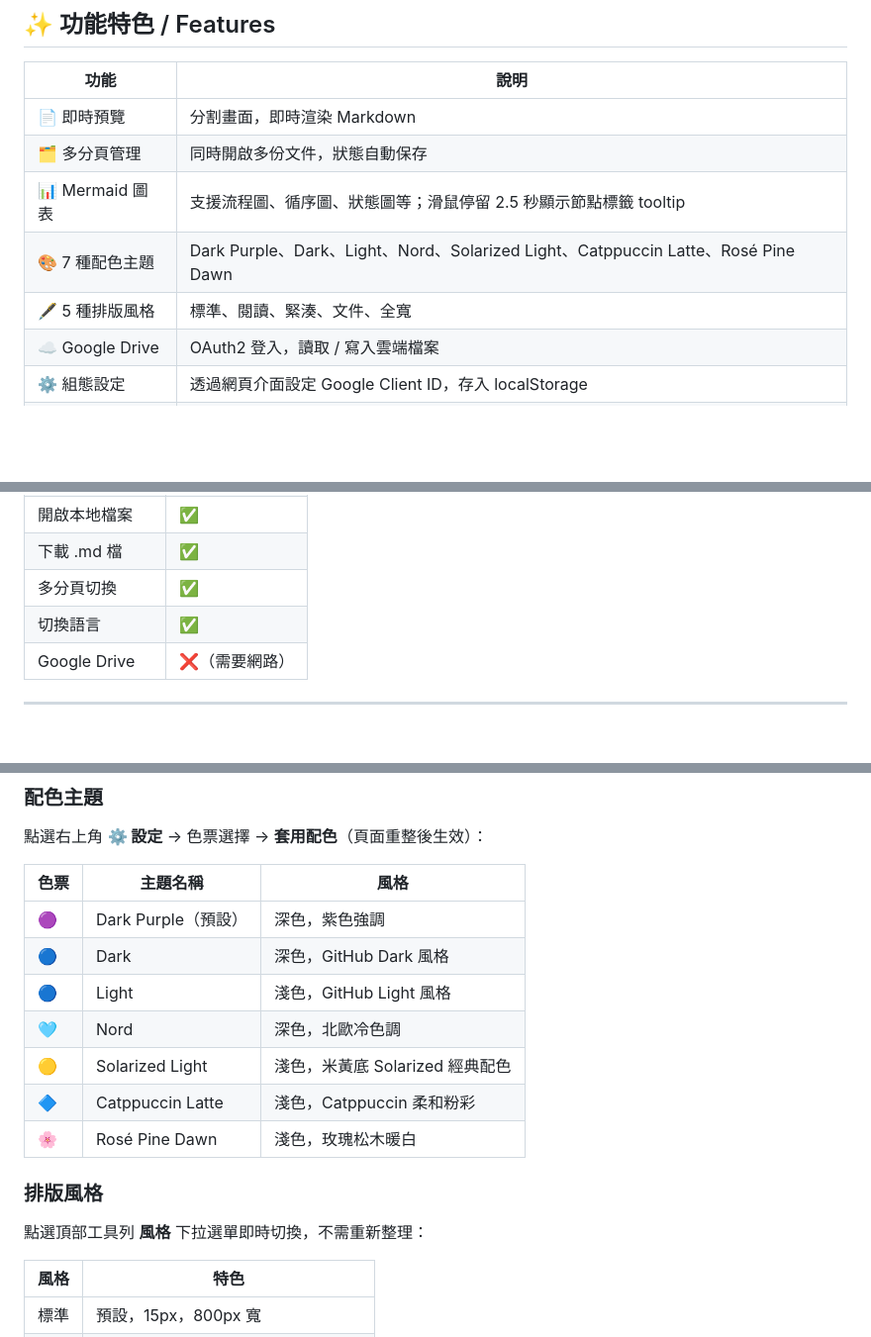
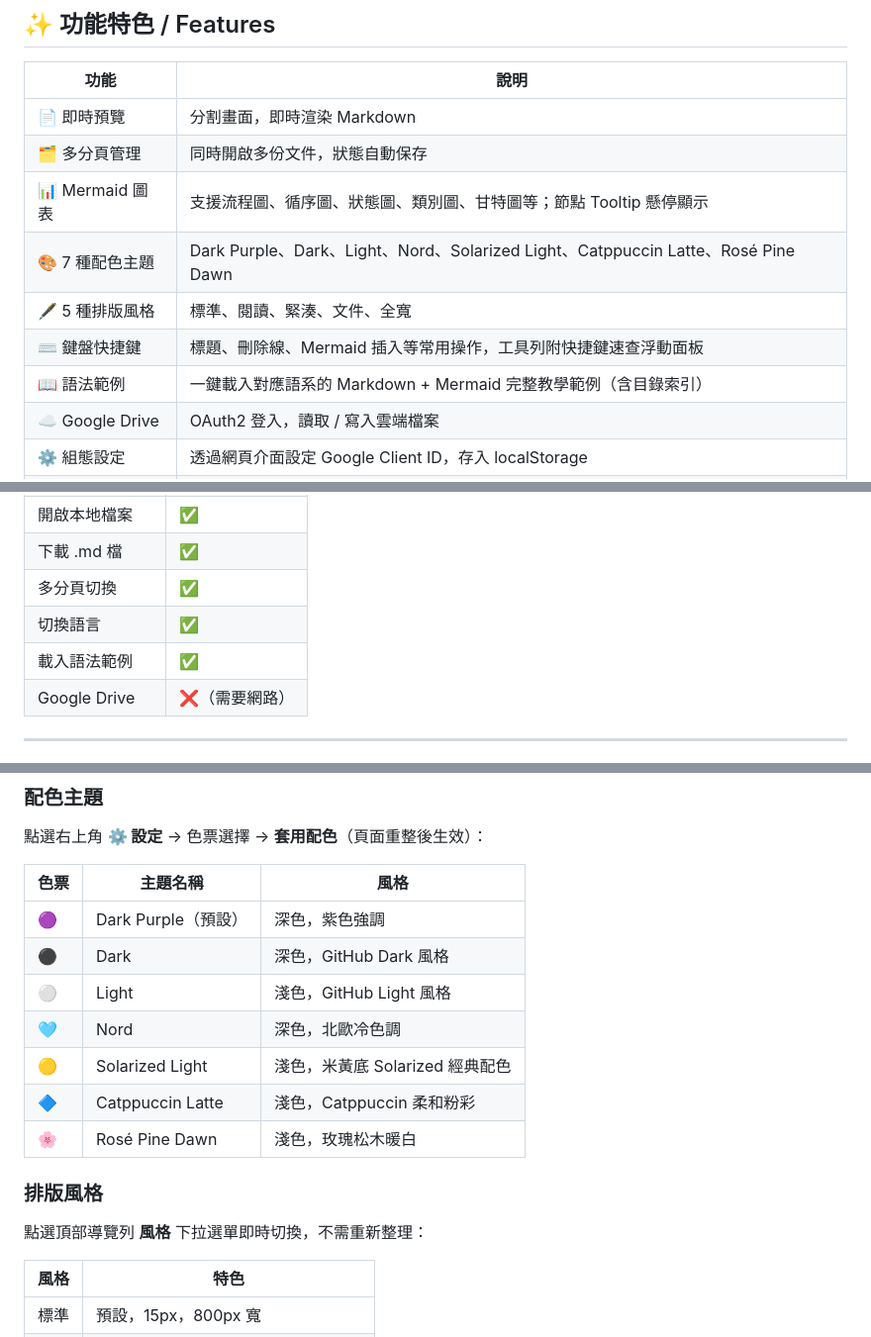
Before and after one commit to sspig0127/md-studio, a Markdown page: README.md, 3 parts joined by grey strips. Shown at 99% size. Drawn GitHub-style; blank space fills up the shorter version.

```diff
--- a/README.md
+++ b/README.md
@@ -17,9 +17,11 @@
 |------|------|
 | 📄 即時預覽 | 分割畫面，即時渲染 Markdown |
 | 🗂️ 多分頁管理 | 同時開啟多份文件，狀態自動保存 |
-| 📊 Mermaid 圖表 | 支援流程圖、循序圖、狀態圖等；滑鼠停留 2.5 秒顯示節點標籤 tooltip |
+| 📊 Mermaid 圖表 | 支援流程圖、循序圖、狀態圖、類別圖、甘特圖等；節點 Tooltip 懸停顯示 |
 | 🎨 7 種配色主題 | Dark Purple、Dark、Light、Nord、Solarized Light、Catppuccin Latte、Rosé Pine Dawn |
 | 🖋️ 5 種排版風格 | 標準、閱讀、緊湊、文件、全寬 |
+| ⌨️ 鍵盤快捷鍵 | 標題、刪除線、Mermaid 插入等常用操作，工具列附快捷鍵速查浮動面板 |
+| 📖 語法範例 | 一鍵載入對應語系的 Markdown + Mermaid 完整教學範例（含目錄索引） |
 | ☁️ Google Drive | OAuth2 登入，讀取 / 寫入雲端檔案 |
 | ⚙️ 組態設定 | 透過網頁介面設定 Google Client ID，存入 localStorage |
 | 📴 離線可用 | Service Worker 快取，完整離線功能 |
@@ -165,6 +170,7 @@ Markdown_webapp/
 | 下載 .md 檔 | ✅ |
 | 多分頁切換 | ✅ |
 | 切換語言 | ✅ |
+| 載入語法範例 | ✅ |
 | Google Drive | ❌（需要網路） |
 
 ---
@@ -218,15 +242,15 @@ flowchart TD
 | 色票 | 主題名稱 | 風格 |
 |------|---------|------|
 | 🟣 | Dark Purple（預設）| 深色，紫色強調 |
-| 🔵 | Dark | 深色，GitHub Dark 風格 |
-| 🔵 | Light | 淺色，GitHub Light 風格 |
+| ⚫ | Dark | 深色，GitHub Dark 風格 |
+| ⚪ | Light | 淺色，GitHub Light 風格 |
 | 🩵 | Nord | 深色，北歐冷色調 |
 | 🟡 | Solarized Light | 淺色，米黃底 Solarized 經典配色 |
 | 🔷 | Catppuccin Latte | 淺色，Catppuccin 柔和粉彩 |
 | 🌸 | Rosé Pine Dawn | 淺色，玫瑰松木暖白 |
 
 ### 排版風格
-點選頂部工具列 **風格** 下拉選單即時切換，不需重新整理：
+點選頂部導覽列 **風格** 下拉選單即時切換，不需重新整理：
 
 | 風格 | 特色 |
 |------|------|
```
Also changed, not shown: other parts of README.md (+34 -13 lines).
